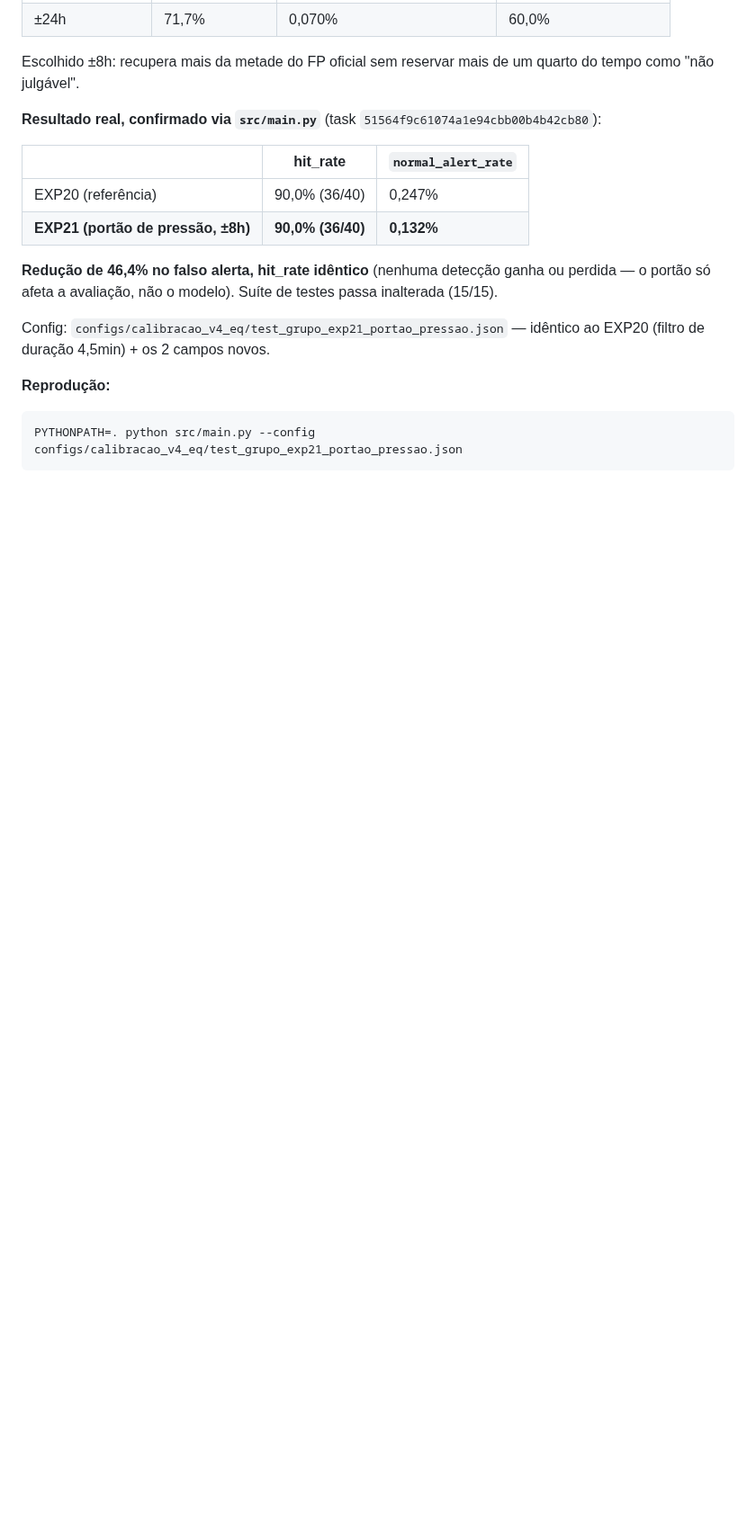
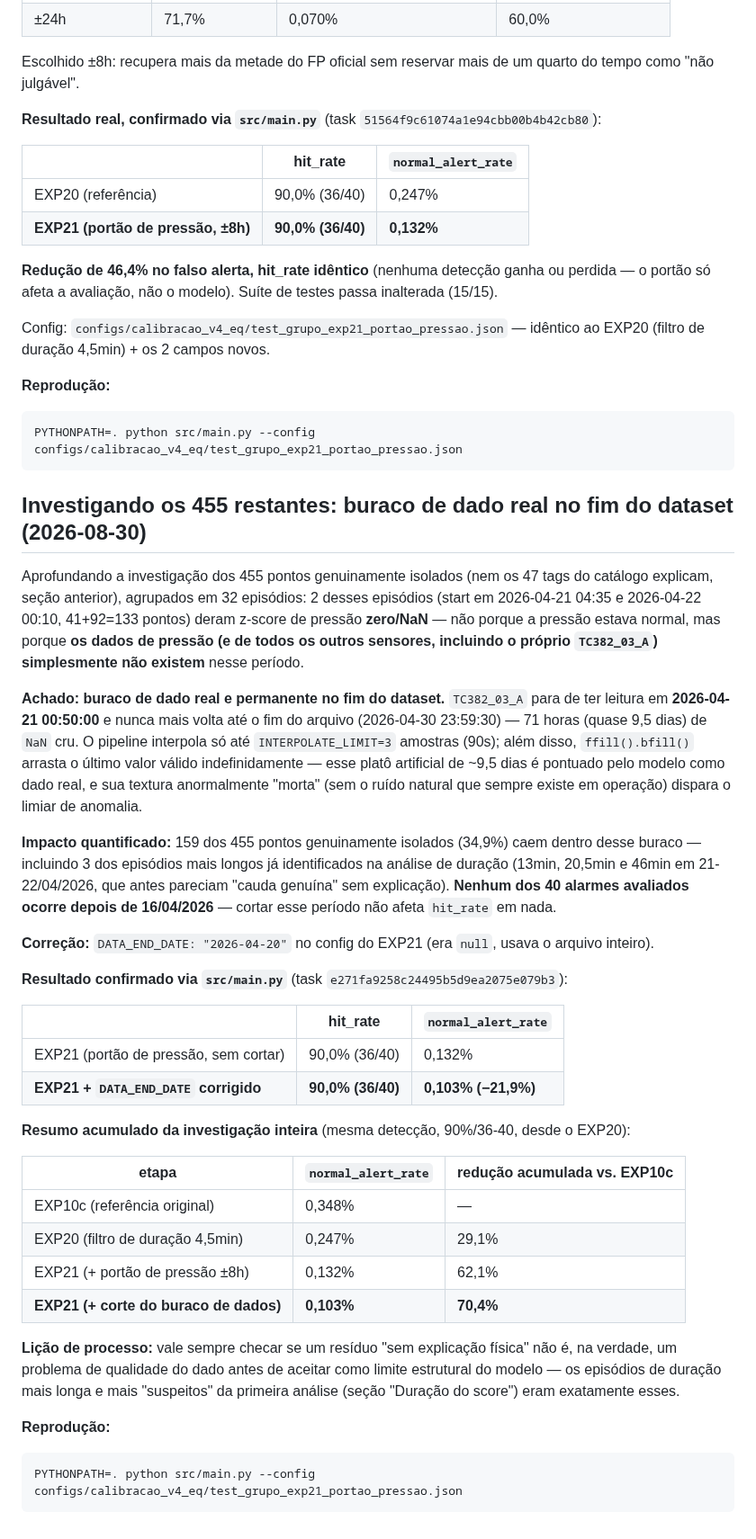
Before and after one commit to SIMPred-Petrobras/cabiunas-models, a Markdown page: docs/analise_automl_exp10.md, the part around the change. Shown at 90% size. Drawn GitHub-style; blank space fills up the shorter version.

Commit message:
Documenta correcao do buraco de dados: FP cai mais 21,9% (0,132%->0,103%)
Task e271fa9258c24495b5d9ea2075e079b3. Investigando os 455 pontos
genuinamente isolados, achei que TC382_03_A (e todos os sensores) para
de ter leitura em 2026-04-21 00:50:00 e nunca mais volta ate o fim do
dataset -- 71h de NaN cru arrastado por ffill indefinido, pontuado como
anomalia pela textura artificialmente "morta". 159/455 (34,9%) do
residual mais dificil vinha desse artefato, incluindo 3 dos episodios
mais longos ja identificados. Corrigido com DATA_END_DATE=2026-04-20
(nenhum dos 40 alarmes cai depois de 16/04, entao hit_rate nao muda).
Resumo acumulado da investigacao: EXP10c 0,348% -> EXP20 0,247% ->
EXP21 0,132% -> EXP21+corte 0,103% (-70,4% total, mesma deteccao
90%/36-40 desde o EXP20).

Co-Authored-By: Claude Sonnet 5 <noreply@anthropic.com>
Claude-Session: https://claude.ai/code/session_01JF1SFEWvdTE2Hk69tGAUr1

````diff
--- a/docs/analise_automl_exp10.md
+++ b/docs/analise_automl_exp10.md
@@ -1082,3 +1082,62 @@ Config: `configs/calibracao_v4_eq/test_grupo_exp21_portao_pressao.json`
 ```bash
 PYTHONPATH=. python src/main.py --config configs/calibracao_v4_eq/test_grupo_exp21_portao_pressao.json
 ```
+
+## Investigando os 455 restantes: buraco de dado real no fim do dataset (2026-08-30)
+
+Aprofundando a investigação dos 455 pontos genuinamente isolados (nem
+os 47 tags do catálogo explicam, seção anterior), agrupados em 32
+episódios: 2 desses episódios (start em 2026-04-21 04:35 e 2026-04-22
+00:10, 41+92=133 pontos) deram z-score de pressão **zero/NaN** — não
+porque a pressão estava normal, mas porque **os dados de pressão (e de
+todos os outros sensores, incluindo o próprio `TC382_03_A`) simplesmente
+não existem** nesse período.
+
+**Achado: buraco de dado real e permanente no fim do dataset.**
+`TC382_03_A` para de ter leitura em **2026-04-21 00:50:00** e nunca mais
+volta até o fim do arquivo (2026-04-30 23:59:30) — 71 horas (quase 9,5
+dias) de `NaN` cru. O pipeline interpola só até `INTERPOLATE_LIMIT=3`
+amostras (90s); além disso, `ffill().bfill()` arrasta o último valor
+válido indefinidamente — esse platô artificial de ~9,5 dias é pontuado
+pelo modelo como dado real, e sua textura anormalmente "morta" (sem o
+ruído natural que sempre existe em operação) dispara o limiar de
+anomalia.
+
+**Impacto quantificado:** 159 dos 455 pontos genuinamente isolados
+(34,9%) caem dentro desse buraco — incluindo 3 dos episódios mais
+longos já identificados na análise de duração (13min, 20,5min e 46min
+em 21-22/04/2026, que antes pareciam "cauda genuína" sem explicação).
+**Nenhum dos 40 alarmes avaliados ocorre depois de 16/04/2026** — cortar
+esse período não afeta `hit_rate` em nada.
+
+**Correção:** `DATA_END_DATE: "2026-04-20"` no config do EXP21 (era
+`null`, usava o arquivo inteiro).
+
+**Resultado confirmado via `src/main.py`** (task
+`e271fa9258c24495b5d9ea2075e079b3`):
+
+| | hit_rate | `normal_alert_rate` |
+|---|---|---|
+| EXP21 (portão de pressão, sem cortar) | 90,0% (36/40) | 0,132% |
+| **EXP21 + `DATA_END_DATE` corrigido** | **90,0% (36/40)** | **0,103% (−21,9%)** |
+
+**Resumo acumulado da investigação inteira** (mesma detecção, 90%/36-40,
+desde o EXP20):
+
+| etapa | `normal_alert_rate` | redução acumulada vs. EXP10c |
+|---|---|---|
+| EXP10c (referência original) | 0,348% | — |
+| EXP20 (filtro de duração 4,5min) | 0,247% | 29,1% |
+| EXP21 (+ portão de pressão ±8h) | 0,132% | 62,1% |
+| **EXP21 (+ corte do buraco de dados)** | **0,103%** | **70,4%** |
+
+**Lição de processo:** vale sempre checar se um resíduo "sem explicação
+física" não é, na verdade, um problema de qualidade do dado antes de
+aceitar como limite estrutural do modelo — os episódios de duração mais
+longa e mais "suspeitos" da primeira análise (seção "Duração do score")
+eram exatamente esses.
+
+**Reprodução:**
+```bash
+PYTHONPATH=. python src/main.py --config configs/calibracao_v4_eq/test_grupo_exp21_portao_pressao.json
+```
````
